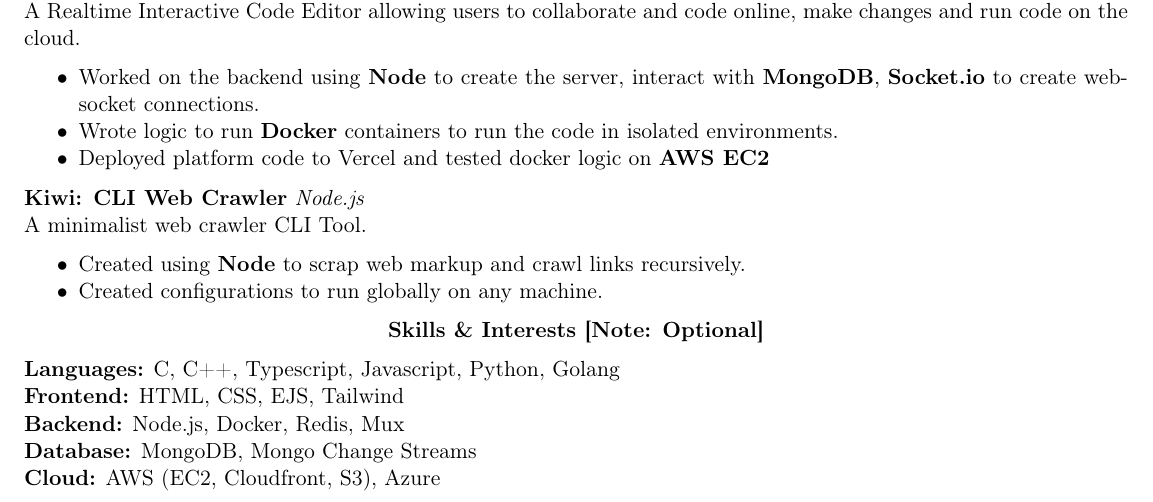
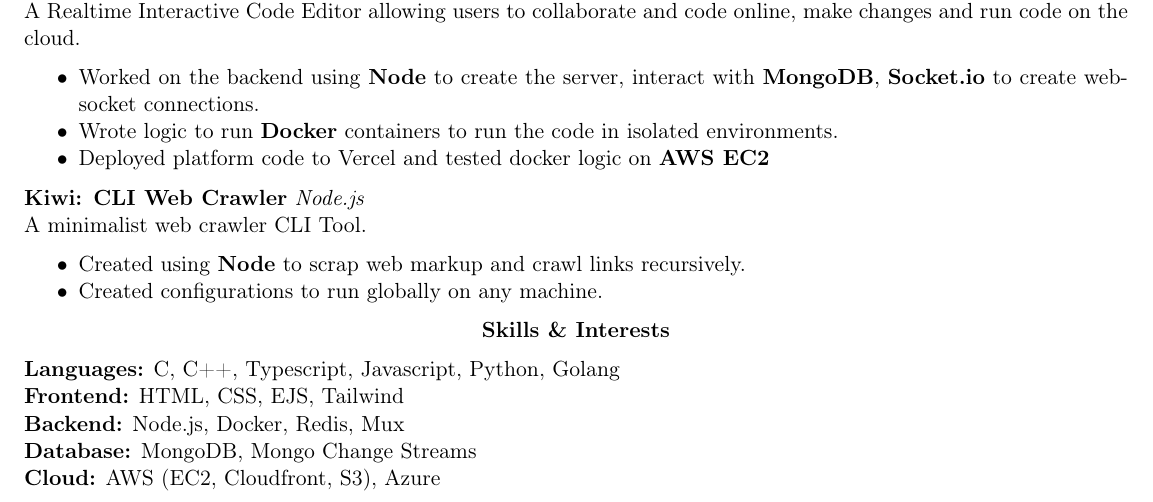
Before and after one commit to majorbruteforce/majorbruteforce, a LaTeX CV (cv.tex): part of the page, cut so that both start at the same text. Compiled offline with pdfLaTeX.

Commit message:
cv skills fix

```diff
--- a/cv.tex
+++ b/cv.tex
@@ -106,7 +106,7 @@
 \end{itemize}
 
 \begin{center}
-    \textbf{Skills \& Interests [Note: Optional]}
+    \textbf{Skills \& Interests}
 \end{center}
 
 \textbf{Languages:} C, C++, Typescript, Javascript, Python, Golang
```
